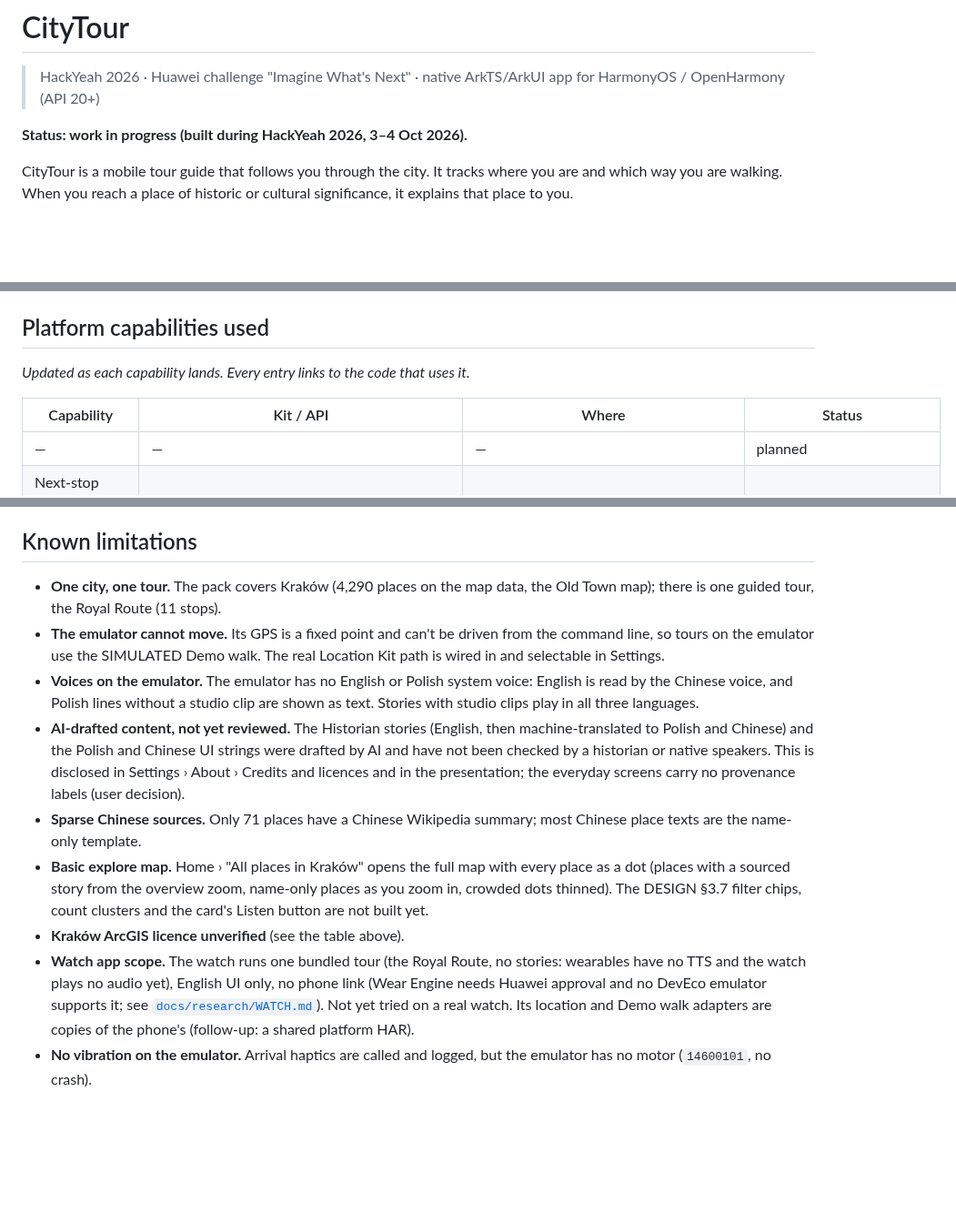
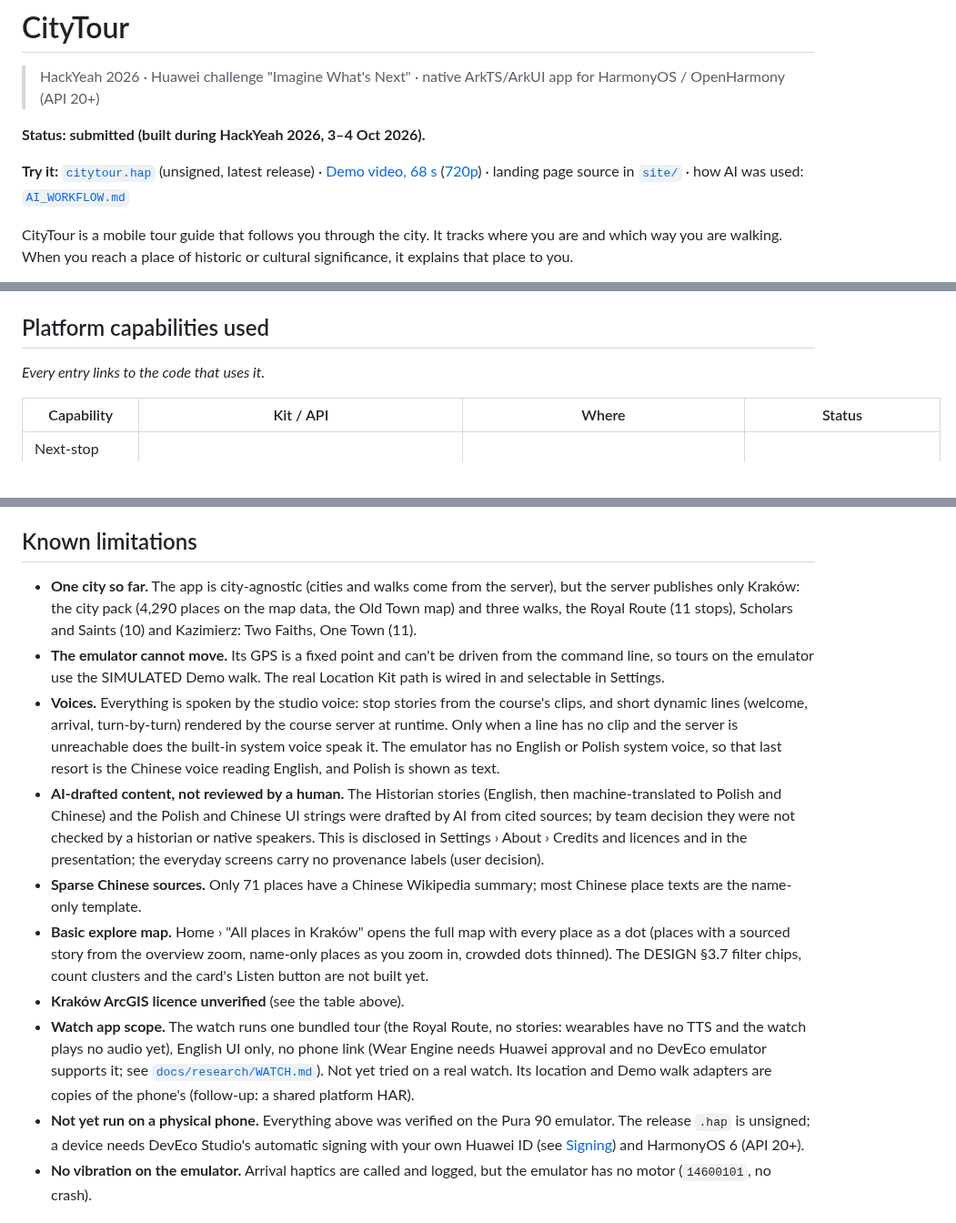
Before and after one commit to Svetoslav47/citytour, a Markdown page: README.md, 3 parts joined by grey strips. Shown at 91% size. GitHub-like rendering; blank space fills up the shorter version.

Commit message:
README: submitted status, release/video links, current limitations (three walks, studio voice everywhere, no device test yet)
Co-Authored-By: Claude Opus 5.5 <noreply@anthropic.com>

```diff
--- a/README.md
+++ b/README.md
@@ -2,7 +2,9 @@
 
 > HackYeah 2026 · Huawei challenge "Imagine What's Next" · native ArkTS/ArkUI app for HarmonyOS / OpenHarmony (API 20+)
 
-**Status: work in progress (built during HackYeah 2026, 3–4 Oct 2026).**
+**Status: submitted (built during HackYeah 2026, 3–4 Oct 2026).**
+
+**Try it:** [`citytour.hap`](https://github.com/Svetoslav47/citytour/releases/latest/download/citytour.hap) (unsigned, latest release) · [Demo video, 68 s](https://github.com/Svetoslav47/citytour/releases/download/v1.0.1-hackyeah/citytour-demo.mp4) ([720p](https://github.com/Svetoslav47/citytour/releases/download/v1.0.1-hackyeah/citytour-demo-720p.mp4)) · landing page source in [`site/`](site/) · how AI was used: [`AI_WORKFLOW.md`](AI_WORKFLOW.md)
 
 CityTour is a mobile tour guide that follows you through the city. It tracks where you are and which way you are walking. When you reach a place of historic or cultural significance, it explains that place to you.
 
@@ -16,11 +18,10 @@ Project scope and decisions are recorded in [`HACKATHON_BRIEF.md`](HACKATHON_BRI
 
 ## Platform capabilities used
 
-_Updated as each capability lands. Every entry links to the code that uses it._
+_Every entry links to the code that uses it._
 
 | Capability | Kit / API | Where | Status |
 | --- | --- | --- | --- |
-| — | — | — | planned |
 | Next-stop notification (glanceable with the screen off; text-only arrival line) | Notification Kit `notificationManager` (`requestEnableNotification`, `publish` id 1001 `isAlertOnce` SERVICE_INFORMATION slot, `cancel`) | [`services/notify/TourNotifier.ets`](entry/src/main/ets/services/notify/TourNotifier.ets), text rules in [`core/notify/NotifyText.ets`](common/src/main/ets/core/notify/NotifyText.ets) | verified on emulator (sdk24) |
 | Pre-rendered stop-story clips (studio voice, offline once downloaded) with native-TTS fallback per sentence | Media Kit `AVPlayer` (`url = fd://` of the downloaded sandbox file, `STREAM_USAGE_AUDIOBOOK`) | [`services/audio/ClipPlayer.ets`](entry/src/main/ets/services/audio/ClipPlayer.ets), selection in [`core/speech/ClipSelection.ets`](common/src/main/ets/core/speech/ClipSelection.ets), used by [`services/speech/NarrationPlayer.ets`](entry/src/main/ets/services/speech/NarrationPlayer.ets) | **489 clips ship** (Historian, teaser + full, en/pl/zh, 22.4 MB, voice "George", `eleven_multilingual_v2`). A tour whose story language has clips runs on them (`NARR_AUDIO event=story_voice clips=yes`, then `src=prerendered reason=hash_match` per sentence); deep stories and dynamic lines stay native TTS (en/zh) or text (pl). Unit-tested; emulator run of the phase 2 tour path not yet verified |
 | Downloadable courses (the only source of a course) | Network Kit `http` (timeouts + overall deadline per call; `ohos.permission.INTERNET`), Crypto Architecture Kit Ed25519 `createVerify` over the signed catalog/manifest, async SHA-256 `createMd` per blob, Core File Kit `fileIo` (temp folder + one atomic `rename`), TaskPool (clip manifest parse) | [`services/remote/`](entry/src/main/ets/services/remote/), rules in [`core/remote/`](common/src/main/ets/core/remote/), UI [`pages/CoursesPage.ets`](entry/src/main/ets/pages/CoursesPage.ets) | unit-tested (canonical JSON vs the server's signed seed, course merge rules); not run against a live server yet |
@@ -96,14 +97,15 @@ Narration tiers in the pack (from [`validation-report.json`](data/course/krakow/
 
 ## Known limitations
 
-- **One city, one tour.** The pack covers Kraków (4,290 places on the map data, the Old Town map); there is one guided tour, the Royal Route (11 stops).
+- **One city so far.** The app is city-agnostic (cities and walks come from the server), but the server publishes only Kraków: the city pack (4,290 places on the map data, the Old Town map) and three walks, the Royal Route (11 stops), Scholars and Saints (10) and Kazimierz: Two Faiths, One Town (11).
 - **The emulator cannot move.** Its GPS is a fixed point and can't be driven from the command line, so tours on the emulator use the SIMULATED Demo walk. The real Location Kit path is wired in and selectable in Settings.
-- **Voices on the emulator.** The emulator has no English or Polish system voice: English is read by the Chinese voice, and Polish lines without a studio clip are shown as text. Stories with studio clips play in all three languages.
-- **AI-drafted content, not yet reviewed.** The Historian stories (English, then machine-translated to Polish and Chinese) and the Polish and Chinese UI strings were drafted by AI and have not been checked by a historian or native speakers. This is disclosed in Settings › About › Credits and licences and in the presentation; the everyday screens carry no provenance labels (user decision).
+- **Voices.** Everything is spoken by the studio voice: stop stories from the course's clips, and short dynamic lines (welcome, arrival, turn-by-turn) rendered by the course server at runtime. Only when a line has no clip and the server is unreachable does the built-in system voice speak it. The emulator has no English or Polish system voice, so that last resort is the Chinese voice reading English, and Polish is shown as text.
+- **AI-drafted content, not reviewed by a human.** The Historian stories (English, then machine-translated to Polish and Chinese) and the Polish and Chinese UI strings were drafted by AI from cited sources; by team decision they were not checked by a historian or native speakers. This is disclosed in Settings › About › Credits and licences and in the presentation; the everyday screens carry no provenance labels (user decision).
 - **Sparse Chinese sources.** Only 71 places have a Chinese Wikipedia summary; most Chinese place texts are the name-only template.
 - **Basic explore map.** Home › "All places in Kraków" opens the full map with every place as a dot (places with a sourced story from the overview zoom, name-only places as you zoom in, crowded dots thinned). The DESIGN §3.7 filter chips, count clusters and the card's Listen button are not built yet.
 - **Kraków ArcGIS licence unverified** (see the table above).
 - **Watch app scope.** The watch runs one bundled tour (the Royal Route, no stories: wearables have no TTS and the watch plays no audio yet), English UI only, no phone link (Wear Engine needs Huawei approval and no DevEco emulator supports it; see [`docs/research/WATCH.md`](docs/research/WATCH.md)). Not yet tried on a real watch. Its location and Demo walk adapters are copies of the phone's (follow-up: a shared platform HAR).
+- **Not yet run on a physical phone.** Everything above was verified on the Pura 90 emulator. The release `.hap` is unsigned; a device needs DevEco Studio's automatic signing with your own Huawei ID (see [Signing](#signing)) and HarmonyOS 6 (API 20+).
 - **No vibration on the emulator.** Arrival haptics are called and logged, but the emulator has no motor (`14600101`, no crash).
 
 ## Requirements (tested versions)
```
